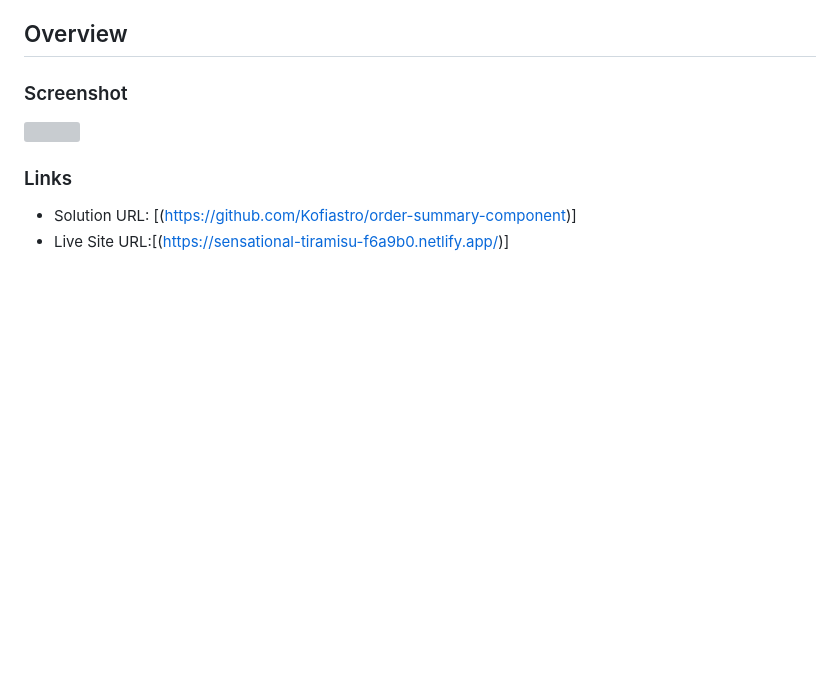
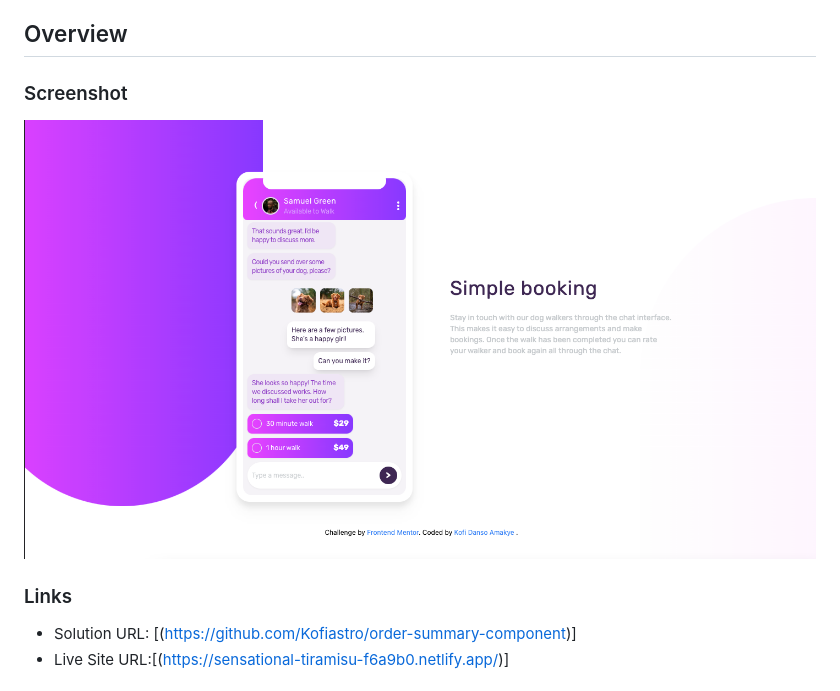
Before and after one commit to Kofiastro/Chat-app-CSS-illustration, a Markdown page: README.md, the part around the change. Drawn GitHub-style; pictures changed too: images/chat.png (added); blank space fills up the shorter version; grey boxes are pictures that could not be loaded.

```diff
--- a/README.md
+++ b/README.md
@@ -16,7 +16,7 @@ This is a solution to the [Chat app CSS illustration challenge on Frontend Mento
 
 ### Screenshot
 
-![](./images/ordersum.png)
+![](./images/chat.png)
 
 ### Links
 
```
Also changed, not shown: 2 other files.
